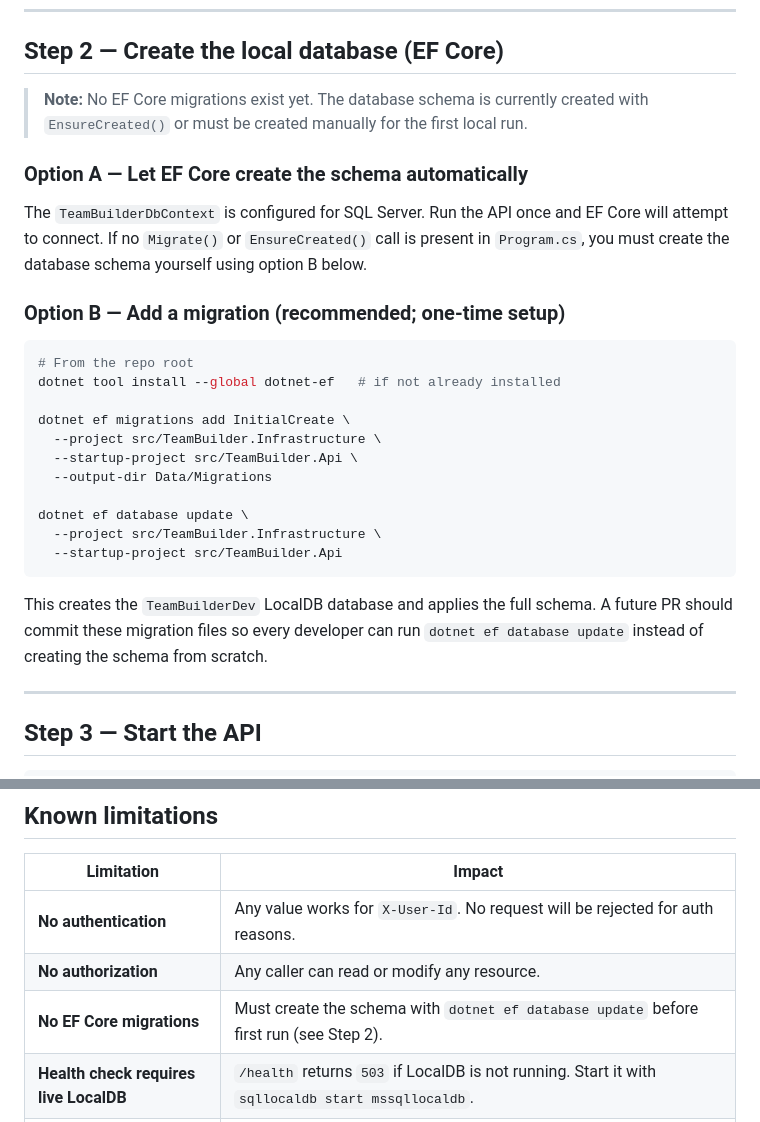
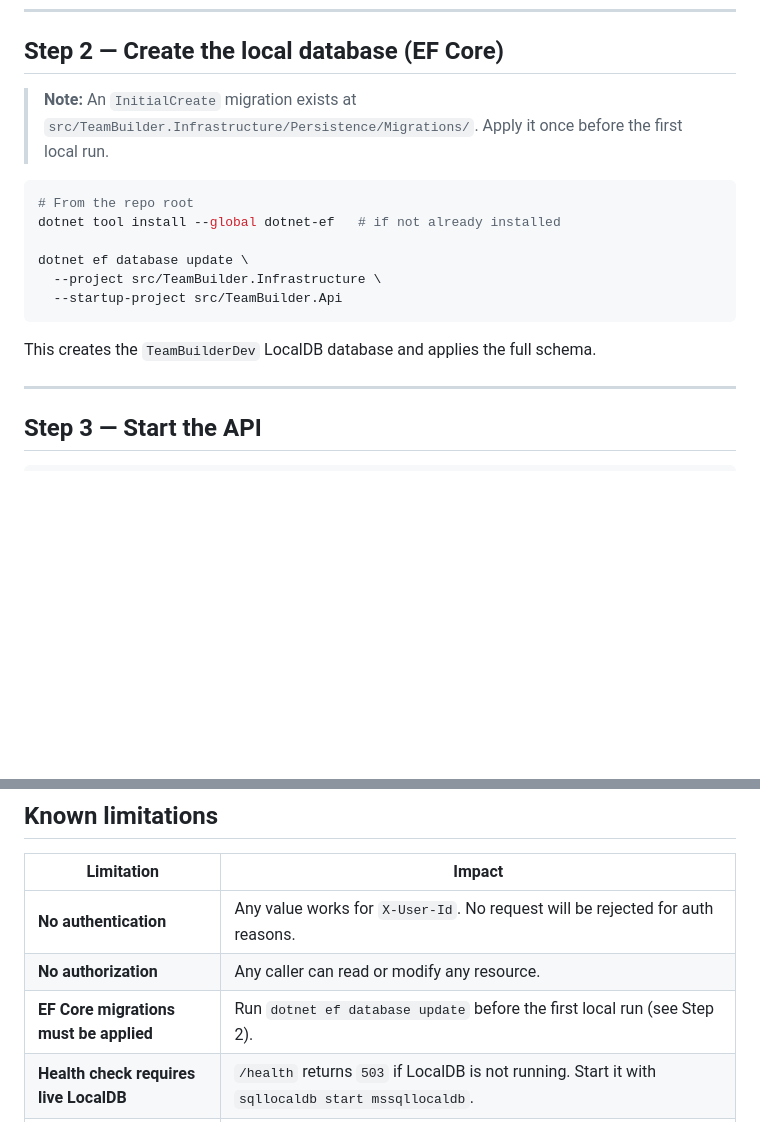
Before and after one commit to RocketDelivery2/TeamBuilder, a Markdown page: docs/postman-smoke-test.md, 2 parts joined by grey strips. GitHub-like rendering; blank space fills up the shorter version.

Commit message:
docs: correct stale migration notes in postman-smoke-test.md and api.md (#47)

````diff
--- a/docs/postman-smoke-test.md
+++ b/docs/postman-smoke-test.md
@@ -36,27 +36,13 @@ Do not commit real connection strings or credentials.
 
 ## Step 2 — Create the local database (EF Core)
 
-> **Note:** No EF Core migrations exist yet. The database schema is currently
-> created with `EnsureCreated()` or must be created manually for the first
-> local run.
-
-### Option A — Let EF Core create the schema automatically
-
-The `TeamBuilderDbContext` is configured for SQL Server. Run the API once and
-EF Core will attempt to connect. If no `Migrate()` or `EnsureCreated()` call
-is present in `Program.cs`, you must create the database schema yourself using
-option B below.
-
-### Option B — Add a migration (recommended; one-time setup)
+> **Note:** An `InitialCreate` migration exists at
+> `src/TeamBuilder.Infrastructure/Persistence/Migrations/`. Apply it once
+> before the first local run.
 
 ```bash
 # From the repo root
 dotnet tool install --global dotnet-ef   # if not already installed
-
-dotnet ef migrations add InitialCreate \
-  --project src/TeamBuilder.Infrastructure \
-  --startup-project src/TeamBuilder.Api \
-  --output-dir Data/Migrations
 
 dotnet ef database update \
   --project src/TeamBuilder.Infrastructure \
@@ -64,8 +50,6 @@ dotnet ef database update \
 ```
 
 This creates the `TeamBuilderDev` LocalDB database and applies the full schema.
-A future PR should commit these migration files so every developer can run
-`dotnet ef database update` instead of creating the schema from scratch.
 
 ---
 
@@ -164,7 +148,7 @@ the ProblemDetails envelope. See [Error Responses](api.md#error-responses) in
 |---|---|
 | **No authentication** | Any value works for `X-User-Id`. No request will be rejected for auth reasons. |
 | **No authorization** | Any caller can read or modify any resource. |
-| **No EF Core migrations** | Must create the schema with `dotnet ef database update` before first run (see Step 2). |
+| **EF Core migrations must be applied** | Run `dotnet ef database update` before the first local run (see Step 2). |
 | **Health check requires live LocalDB** | `/health` returns `503` if LocalDB is not running. Start it with `sqllocaldb start mssqllocaldb`. |
 | **No data annotations on DTOs** | Model validation is minimal. Sending an empty body will often succeed or produce a generic error. |
 | **`X-User-Id` is optional on some endpoints** | If omitted, `Guid.Empty` is used as the caller identity. This does not cause an error but may produce unexpected data (e.g., `ownerId = 00000000-0000-0000-0000-000000000000`). |
````
Also changed, not shown: docs/api.md (+1 -1 lines).
